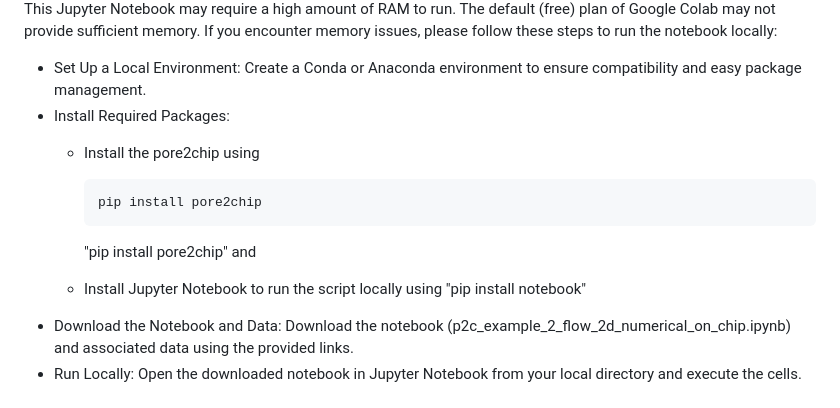
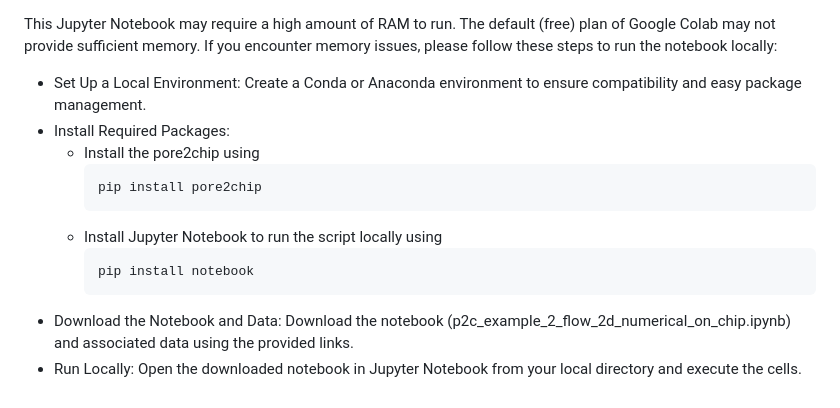
Before and after one commit to EMSL-MONet/CommSciMtg_Nov25, a Markdown page: Tools for Modeling/Demo3-Numerical Flow Sims.md, the part around the change. Rendered like a GitHub page.

````diff
--- a/Tools for Modeling/Demo3-Numerical Flow Sims.md
+++ b/Tools for Modeling/Demo3-Numerical Flow Sims.md
@@ -43,11 +43,12 @@ If you encounter memory issues, please follow these steps to run the notebook lo
 - Set Up a Local Environment: Create a Conda or Anaconda environment to ensure compatibility and easy package management.
 - Install Required Packages:
   - Install the pore2chip using
-
       ```
       pip install pore2chip
       ```
-    "pip install pore2chip" and
-  - Install Jupyter Notebook to run the script locally using "pip install notebook"
+  - Install Jupyter Notebook to run the script locally using
+      ```
+      pip install notebook
+      ```
 - Download the Notebook and Data: Download the notebook (p2c_example_2_flow_2d_numerical_on_chip.ipynb) and associated data using the provided links.
 - Run Locally: Open the downloaded notebook in Jupyter Notebook from your local directory and execute the cells.
````
